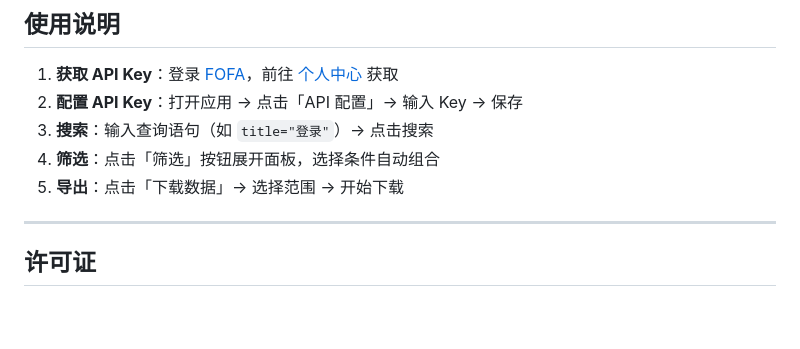
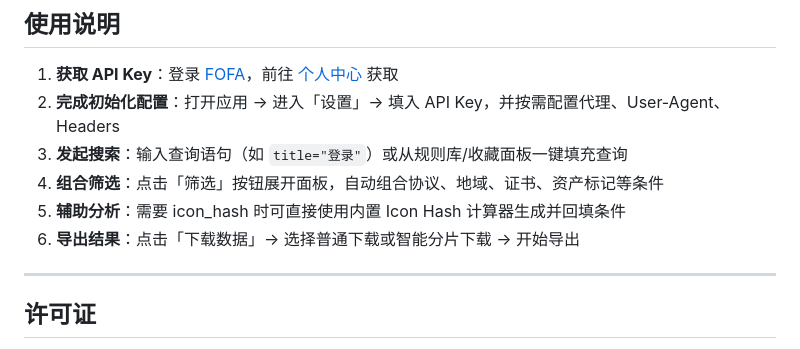
Before and after one commit to Mr-xn/fofa_leak_search, a Markdown page: README.md, the part around the change. Drawn GitHub-style; blank space fills up the shorter version.

Commit message:
Finalize README refresh

```diff
--- a/README.md
+++ b/README.md
@@ -172,10 +172,11 @@ fofa_leak_search/
 ## 使用说明
 
 1. **获取 API Key**：登录 [FOFA](https://fofa.info)，前往 [个人中心](https://fofa.info/userInfo) 获取
-2. **配置 API Key**：打开应用 → 点击「API 配置」→ 输入 Key → 保存
-3. **搜索**：输入查询语句（如 `title="登录"`）→ 点击搜索
-4. **筛选**：点击「筛选」按钮展开面板，选择条件自动组合
-5. **导出**：点击「下载数据」→ 选择范围 → 开始下载
+2. **完成初始化配置**：打开应用 → 进入「设置」→ 填入 API Key，并按需配置代理、User-Agent、Headers
+3. **发起搜索**：输入查询语句（如 `title="登录"`）或从规则库/收藏面板一键填充查询
+4. **组合筛选**：点击「筛选」按钮展开面板，自动组合协议、地域、证书、资产标记等条件
+5. **辅助分析**：需要 icon_hash 时可直接使用内置 Icon Hash 计算器生成并回填条件
+6. **导出结果**：点击「下载数据」→ 选择普通下载或智能分片下载 → 开始导出
 
 ---
 
```
